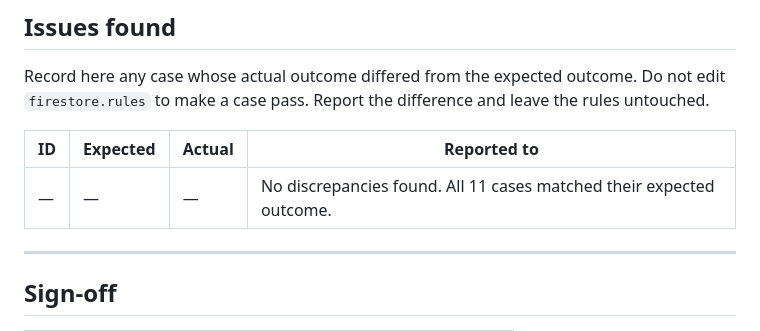
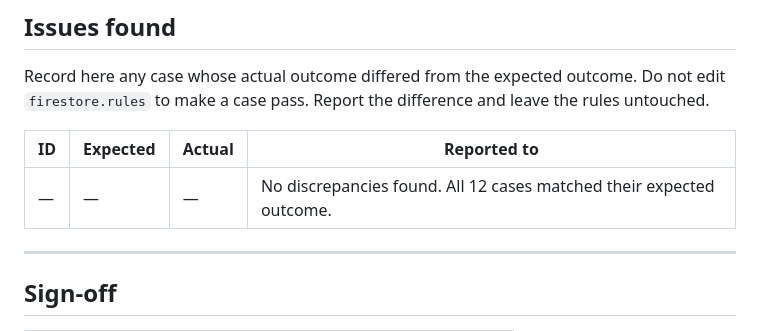
Before and after one commit to tariqsanjaq/coasterna, a Markdown page: docs/security-rules-verification.md, the part around the change. Drawn GitHub-style.

Commit message:
docs(testing): add SR-12 and draft chapters 5.3, 6.2 and 6.3
SR-12 covers the ADMIN update branch on /stops, which was opened by
the FR-07 Edit Stop form added after the first verification pass.
Rules source unchanged. 12/12 cases pass.

```diff
--- a/docs/security-rules-verification.md
+++ b/docs/security-rules-verification.md
@@ -91,7 +91,7 @@ untouched.
 
 | ID | Expected | Actual | Reported to |
 |---|---|---|---|
-| — | — | — | No discrepancies found. All 11 cases matched their expected outcome. |
+| — | — | — | No discrepancies found. All 12 cases matched their expected outcome. |
 
 ---
 
```
